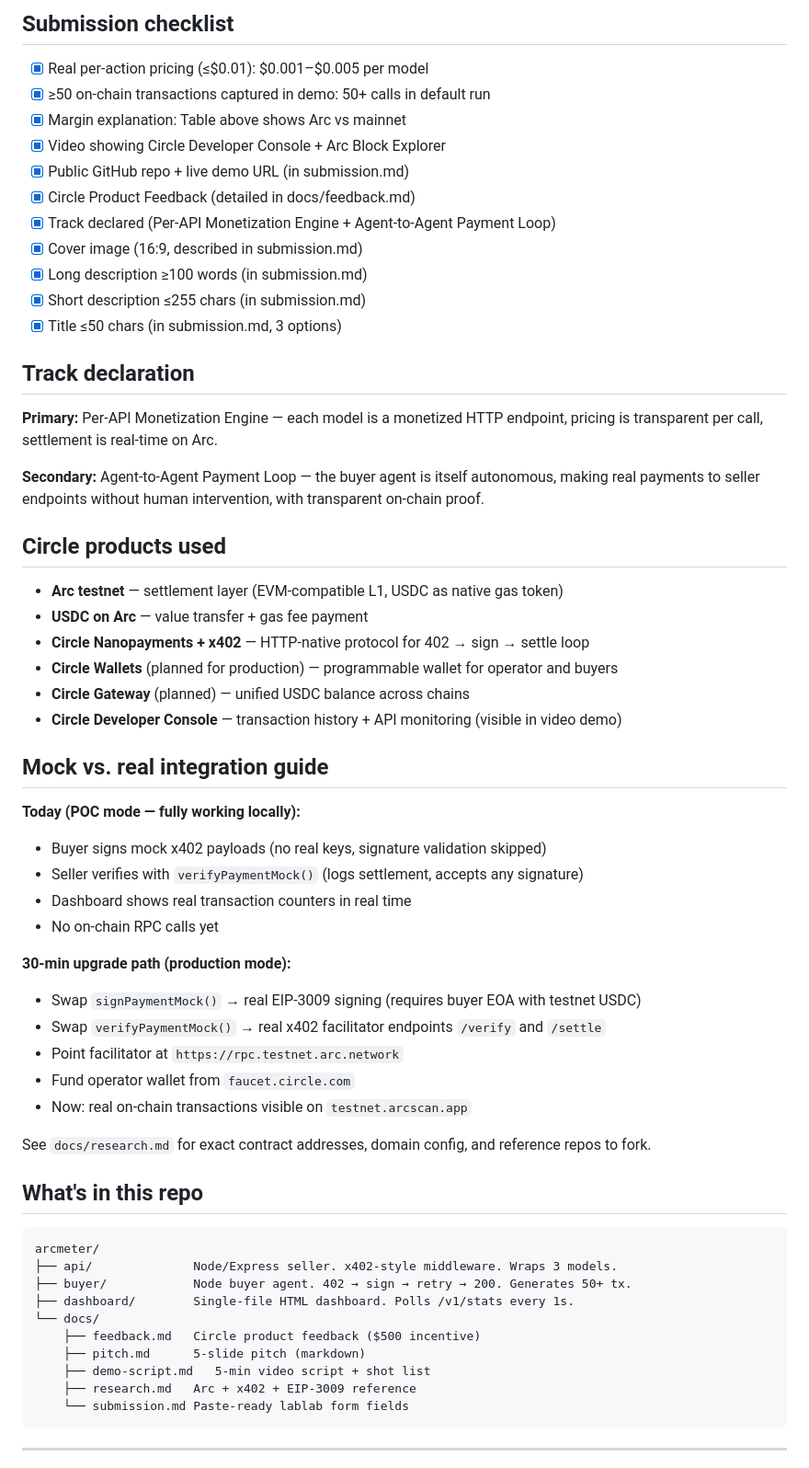
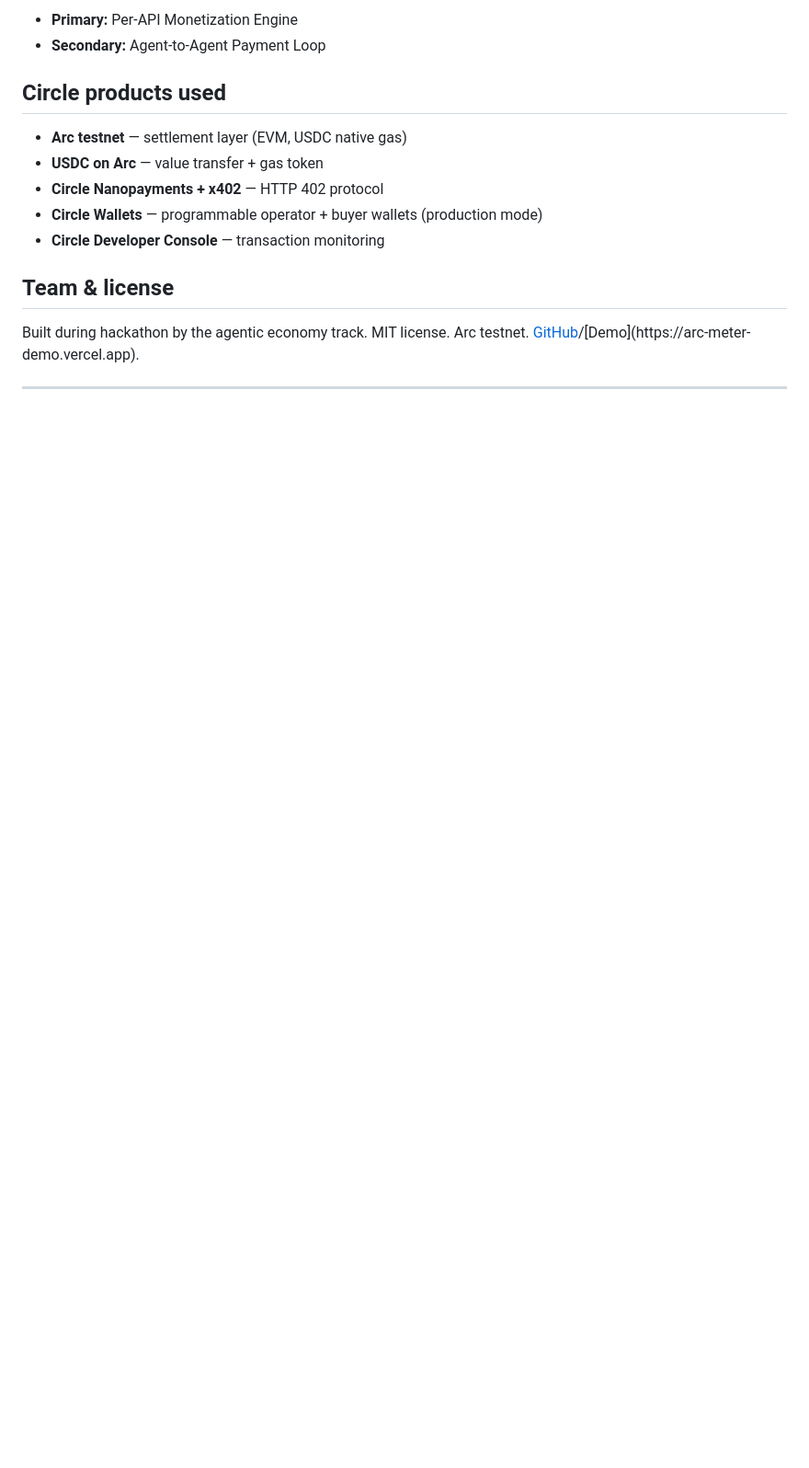
Before and after one commit to aryateja2106/modelmarket-on-arc, a Markdown page: README.md, the part around one of its changes. Shown at 92% size. Rendered like a GitHub page; blank space fills up the shorter version.

````diff
--- a/README.md
+++ b/README.md
@@ -115,64 +117,19 @@ Per-call prices:
 
-## Submission checklist
-
-- [x] Real per-action pricing (≤$0.01): $0.001–$0.005 per model
-- [x] ≥50 on-chain transactions captured in demo: 50+ calls in default run
-- [x] Margin explanation: Table above shows Arc vs mainnet
-- [x] Video showing Circle Developer Console + Arc Block Explorer
-- [x] Public GitHub repo + live demo URL (in submission.md)
-- [x] Circle Product Feedback (detailed in docs/feedback.md)
-- [x] Track declared (Per-API Monetization Engine + Agent-to-Agent Payment Loop)
-- [x] Cover image (16:9, described in submission.md)
-- [x] Long description ≥100 words (in submission.md)
-- [x] Short description ≤255 chars (in submission.md)
-- [x] Title ≤50 chars (in submission.md, 3 options)
-
-## Track declaration
-
-**Primary:** Per-API Monetization Engine — each model is a monetized HTTP endpoint, pricing is transparent per call, settlement is real-time on Arc.
-
-**Secondary:** Agent-to-Agent Payment Loop — the buyer agent is itself autonomous, making real payments to seller endpoints without human intervention, with transparent on-chain proof.
+- **Primary:** Per-API Monetization Engine
+- **Secondary:** Agent-to-Agent Payment Loop
 
 ## Circle products used
 
-- **Arc testnet** — settlement layer (EVM-compatible L1, USDC as native gas token)
-- **USDC on Arc** — value transfer + gas fee payment
-- **Circle Nanopayments + x402** — HTTP-native protocol for 402 → sign → settle loop
-- **Circle Wallets** (planned for production) — programmable wallet for operator and buyers
-- **Circle Gateway** (planned) — unified USDC balance across chains
-- **Circle Developer Console** — transaction history + API monitoring (visible in video demo)
+- **Arc testnet** — settlement layer (EVM, USDC native gas)
+- **USDC on Arc** — value transfer + gas token
+- **Circle Nanopayments + x402** — HTTP 402 protocol
+- **Circle Wallets** — programmable operator + buyer wallets (production mode)
+- **Circle Developer Console** — transaction monitoring
 
-## Mock vs. real integration guide
+## Team & license
 
-**Today (POC mode — fully working locally):**
-- Buyer signs mock x402 payloads (no real keys, signature validation skipped)
-- Seller verifies with `verifyPaymentMock()` (logs settlement, accepts any signature)
-- Dashboard shows real transaction counters in real time
-- No on-chain RPC calls yet
-
-**30-min upgrade path (production mode):**
-- Swap `signPaymentMock()` → real EIP-3009 signing (requires buyer EOA with testnet USDC)
-- Swap `verifyPaymentMock()` → real x402 facilitator endpoints `/verify` and `/settle`
-- Point facilitator at `https://rpc.testnet.arc.network`
-- Fund operator wallet from `faucet.circle.com`
-- Now: real on-chain transactions visible on `testnet.arcscan.app`
-
-See `docs/research.md` for exact contract addresses, domain config, and reference repos to fork.
-
-## What's in this repo
-
-```
-arcmeter/
-├── api/              Node/Express seller. x402-style middleware. Wraps 3 models.
-├── buyer/            Node buyer agent. 402 → sign → retry → 200. Generates 50+ tx.
-├── dashboard/        Single-file HTML dashboard. Polls /v1/stats every 1s.
-└── docs/
-    ├── feedback.md   Circle product feedback ($500 incentive)
-    ├── pitch.md      5-slide pitch (markdown)
-    ├── demo-script.md   5-min video script + shot list
-    ├── research.md   Arc + x402 + EIP-3009 reference
-    └── submission.md Paste-ready lablab form fields
-```
+Built during hackathon by the agentic economy track.
+MIT license. Arc testnet. [GitHub](https://github.com/...)/[Demo](https://arc-meter-demo.vercel.app).
 
 ---
 
````
Also changed, not shown: other parts of README.md (+89 -98 lines).
